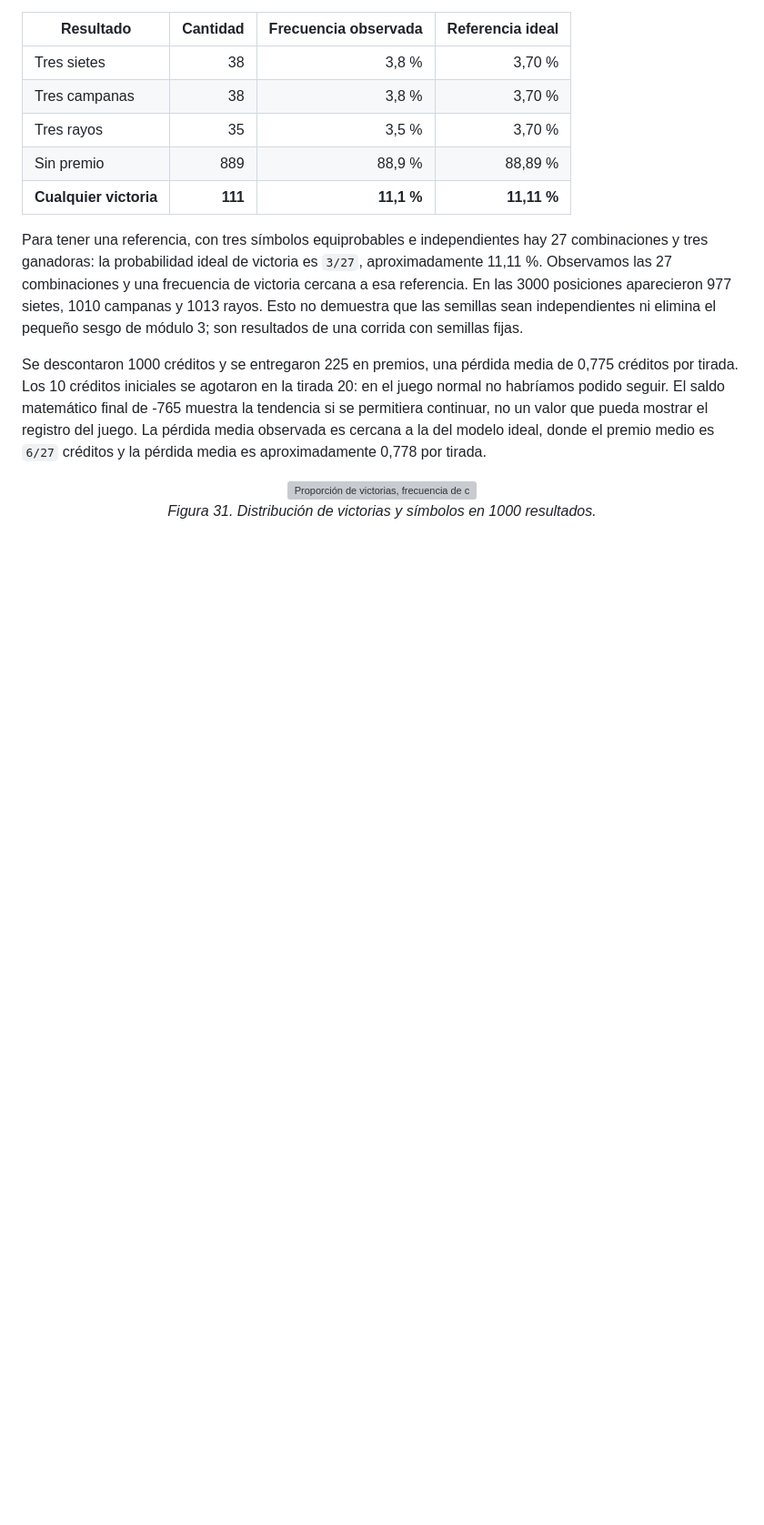
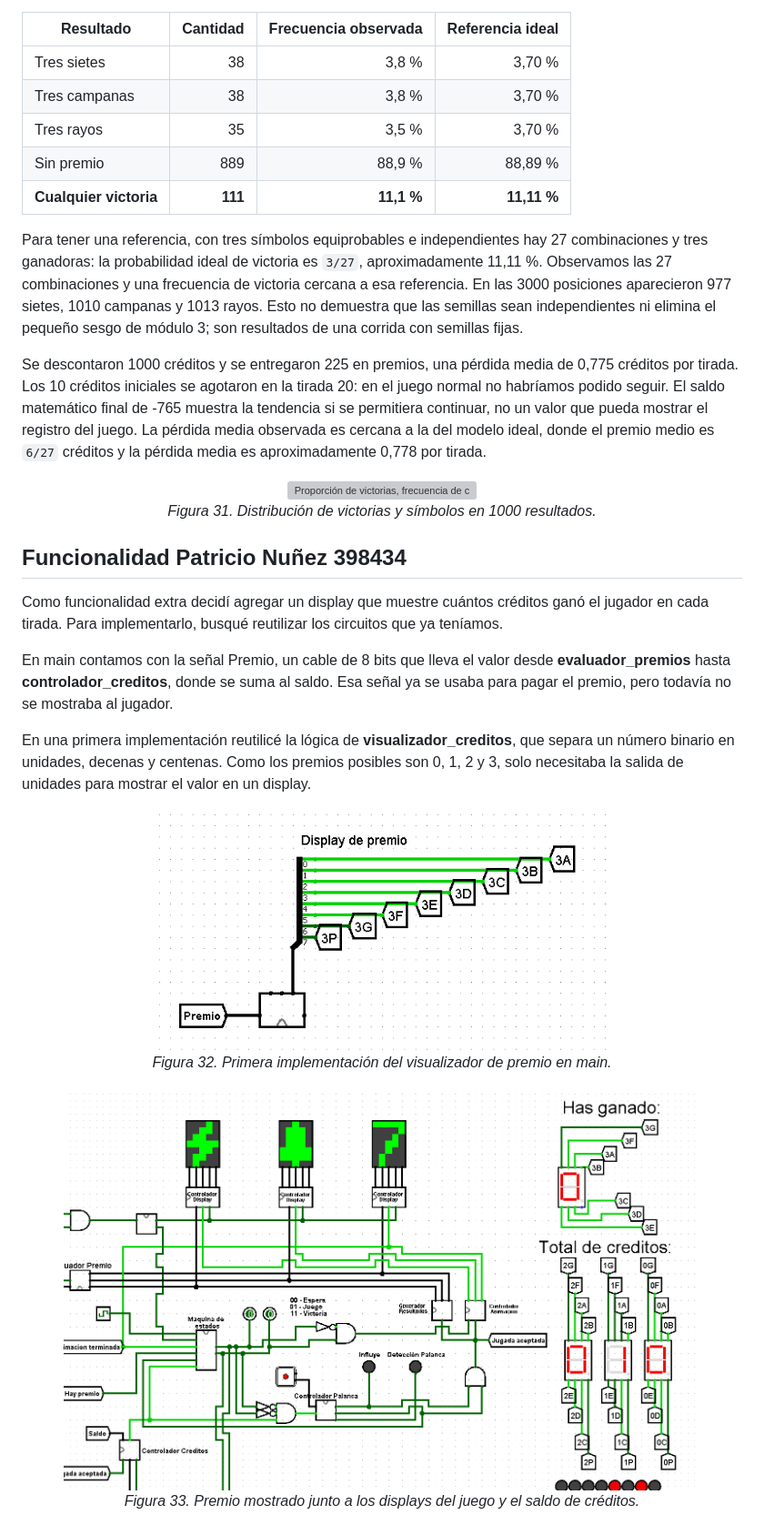
Before and after one commit to menendr/ArqSis-Obligatorio, a Markdown page: docs/informe.md, the part around one of its changes. Shown at 91% size. GitHub-like rendering; pictures changed too: img/visualizador_has_ganado_main_v1.png (added), img/visualizador_premio_main_v1.png (added); blank space fills up the shorter version; grey boxes are pictures that could not be loaded.

```diff
--- a/docs/informe.md
+++ b/docs/informe.md
@@ -568,3 +568,20 @@ Se descontaron 1000 créditos y se entregaron 225 en premios, una pérdida media
   <em>Figura 31. Distribución de victorias y símbolos en 1000 resultados.</em>
 </p>
 
+## Funcionalidad Patricio Nuñez 398434
+Como funcionalidad extra decidí agregar un display que muestre cuántos créditos ganó el jugador en cada tirada. Para implementarlo, busqué reutilizar los circuitos que ya teníamos.
+
+En main contamos con la señal Premio, un cable de 8 bits que lleva el valor desde **evaluador_premios** hasta **controlador_creditos**, donde se suma al saldo. Esa señal ya se usaba para pagar el premio, pero todavía no se mostraba al jugador.
+
+En una primera implementación reutilicé la lógica de **visualizador_creditos**, que separa un número binario en unidades, decenas y centenas. Como los premios posibles son 0, 1, 2 y 3, solo necesitaba la salida de unidades para mostrar el valor en un display.
+
+<p align="center">
+  <img src="../img/visualizador_premio_main_v1.png" alt="Primera conexión de la señal Premio al display de premio" width="500"><br>
+  <em>Figura 32. Primera implementación del visualizador de premio en main.</em>
+</p>
+
+<p align="center">
+  <img src="../img/visualizador_has_ganado_main_v1.png" alt="Circuito principal con el display Has ganado y el saldo de créditos" width="700"><br>
+  <em>Figura 33. Premio mostrado junto a los displays del juego y el saldo de créditos.</em>
+</p>
+
```
Also changed, not shown: other parts of docs/informe.md (+22 -0 lines), img/visualizador_premio_main_v2.png (added), img/visualizador_premio_v1.png (added), 1 other file.
